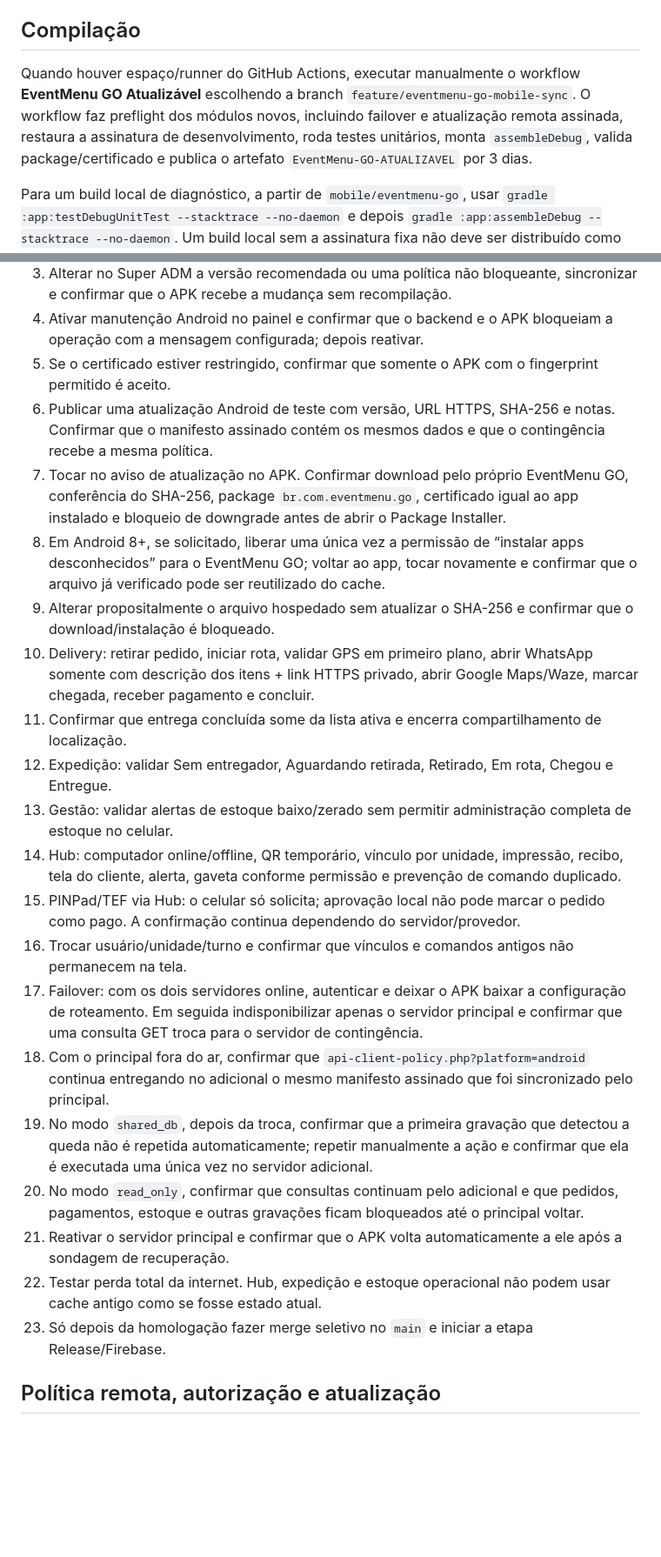
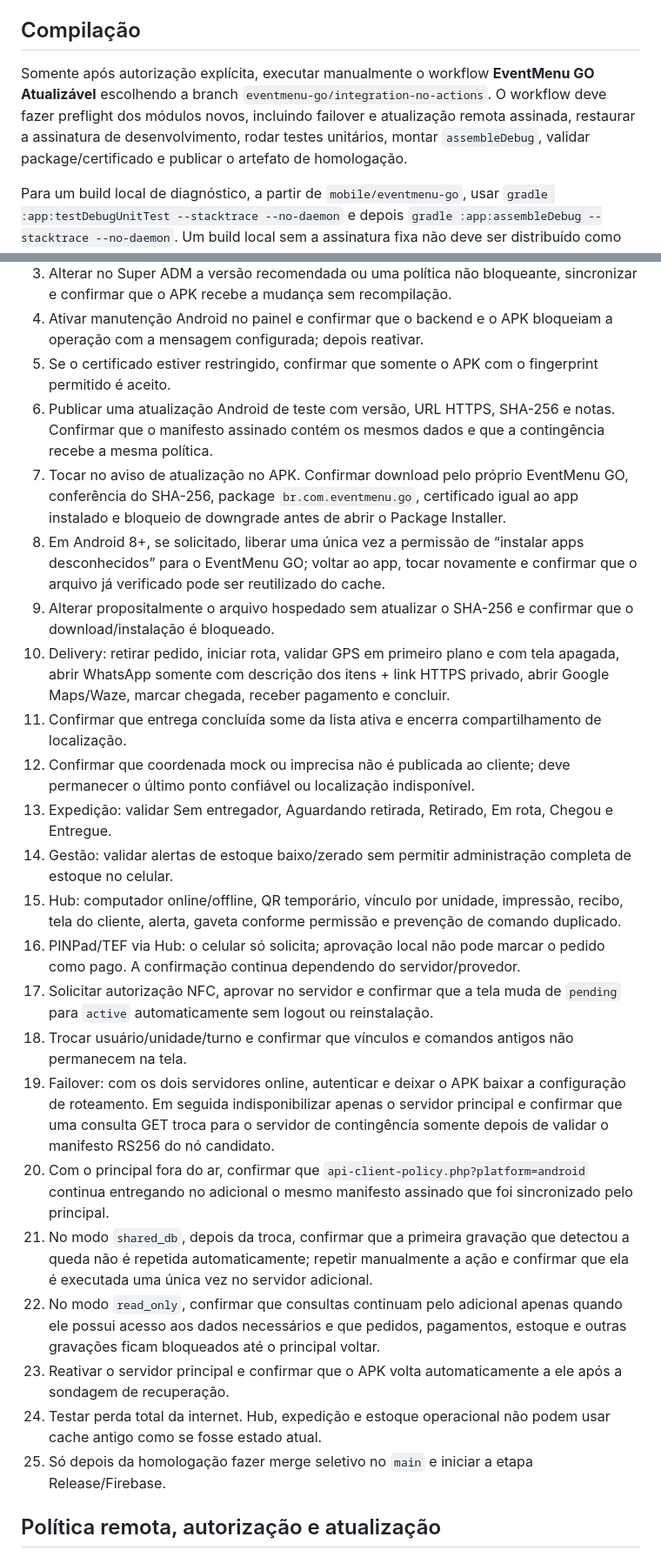
Before and after one commit to juliodelgadogui-collab/card-pio-, a Markdown page: mobile/eventmenu-go/PRE-COMPILACAO.md, 2 parts joined by grey strips. Shown at 87% size. GitHub-like rendering; blank space fills up the shorter version.

Commit message:
Atualiza preflight para branch integrada [skip ci]

```diff
--- a/mobile/eventmenu-go/PRE-COMPILACAO.md
+++ b/mobile/eventmenu-go/PRE-COMPILACAO.md
@@ -23,7 +26,7 @@ A próxima compilação deve ser **Debug Atualizável**, mantendo o package `br.
 
 ## Compilação
 
-Quando houver espaço/runner do GitHub Actions, executar manualmente o workflow **EventMenu GO Atualizável** escolhendo a branch `feature/eventmenu-go-mobile-sync`. O workflow faz preflight dos módulos novos, incluindo failover e atualização remota assinada, restaura a assinatura de desenvolvimento, roda testes unitários, monta `assembleDebug`, valida package/certificado e publica o artefato `EventMenu-GO-ATUALIZAVEL` por 3 dias.
+Somente após autorização explícita, executar manualmente o workflow **EventMenu GO Atualizável** escolhendo a branch `eventmenu-go/integration-no-actions`. O workflow deve fazer preflight dos módulos novos, incluindo failover e atualização remota assinada, restaurar a assinatura de desenvolvimento, rodar testes unitários, montar `assembleDebug`, validar package/certificado e publicar o artefato de homologação.
 
 Para um build local de diagnóstico, a partir de `mobile/eventmenu-go`, usar `gradle :app:testDebugUnitTest --stacktrace --no-daemon` e depois `gradle :app:assembleDebug --stacktrace --no-daemon`. Um build local sem a assinatura fixa não deve ser distribuído como APK atualizável por cima do APK já instalado.
 
@@ -34,24 +37,26 @@ Para um build local de diagnóstico, a partir de `mobile/eventmenu-go`, usar `gr
 3. Alterar no Super ADM a versão recomendada ou uma política não bloqueante, sincronizar e confirmar que o APK recebe a mudança sem recompilação.
 4. Ativar manutenção Android no painel e confirmar que o backend e o APK bloqueiam a operação com a mensagem configurada; depois reativar.
 5. Se o certificado estiver restringido, confirmar que somente o APK com o fingerprint permitido é aceito.
-6. Publicar uma atualização Android de teste com versão, URL HTTPS, SHA-256 e notas. Confirmar que o manifesto assinado contém os mesmos dados e que o contingência recebe a mesma política.
+6. Publicar uma atualização Android de teste com versão, URL HTTPS, SHA-256 e notas. Confirmar que o manifesto assinado contém os mesmos dados e que a contingência recebe a mesma política.
 7. Tocar no aviso de atualização no APK. Confirmar download pelo próprio EventMenu GO, conferência do SHA-256, package `br.com.eventmenu.go`, certificado igual ao app instalado e bloqueio de downgrade antes de abrir o Package Installer.
 8. Em Android 8+, se solicitado, liberar uma única vez a permissão de “instalar apps desconhecidos” para o EventMenu GO; voltar ao app, tocar novamente e confirmar que o arquivo já verificado pode ser reutilizado do cache.
 9. Alterar propositalmente o arquivo hospedado sem atualizar o SHA-256 e confirmar que o download/instalação é bloqueado.
-10. Delivery: retirar pedido, iniciar rota, validar GPS em primeiro plano, abrir WhatsApp somente com descrição dos itens + link HTTPS privado, abrir Google Maps/Waze, marcar chegada, receber pagamento e concluir.
+10. Delivery: retirar pedido, iniciar rota, validar GPS em primeiro plano e com tela apagada, abrir WhatsApp somente com descrição dos itens + link HTTPS privado, abrir Google Maps/Waze, marcar chegada, receber pagamento e concluir.
 11. Confirmar que entrega concluída some da lista ativa e encerra compartilhamento de localização.
-12. Expedição: validar Sem entregador, Aguardando retirada, Retirado, Em rota, Chegou e Entregue.
-13. Gestão: validar alertas de estoque baixo/zerado sem permitir administração completa de estoque no celular.
-14. Hub: computador online/offline, QR temporário, vínculo por unidade, impressão, recibo, tela do cliente, alerta, gaveta conforme permissão e prevenção de comando duplicado.
-15. PINPad/TEF via Hub: o celular só solicita; aprovação local não pode marcar o pedido como pago. A confirmação continua dependendo do servidor/provedor.
-16. Trocar usuário/unidade/turno e confirmar que vínculos e comandos antigos não permanecem na tela.
-17. Failover: com os dois servidores online, autenticar e deixar o APK baixar a configuração de roteamento. Em seguida indisponibilizar apenas o servidor principal e confirmar que uma consulta GET troca para o servidor de contingência.
-18. Com o principal fora do ar, confirmar que `api-client-policy.php?platform=android` continua entregando no adicional o mesmo manifesto assinado que foi sincronizado pelo principal.
-19. No modo `shared_db`, depois da troca, confirmar que a primeira gravação que detectou a queda não é repetida automaticamente; repetir manualmente a ação e confirmar que ela é executada uma única vez no servidor adicional.
-20. No modo `read_only`, confirmar que consultas continuam pelo adicional e que pedidos, pagamentos, estoque e outras gravações ficam bloqueados até o principal voltar.
-21. Reativar o servidor principal e confirmar que o APK volta automaticamente a ele após a sondagem de recuperação.
-22. Testar perda total da internet. Hub, expedição e estoque operacional não podem usar cache antigo como se fosse estado atual.
-23. Só depois da homologação fazer merge seletivo no `main` e iniciar a etapa Release/Firebase.
+12. Confirmar que coordenada mock ou imprecisa não é publicada ao cliente; deve permanecer o último ponto confiável ou localização indisponível.
+13. Expedição: validar Sem entregador, Aguardando retirada, Retirado, Em rota, Chegou e Entregue.
+14. Gestão: validar alertas de estoque baixo/zerado sem permitir administração completa de estoque no celular.
+15. Hub: computador online/offline, QR temporário, vínculo por unidade, impressão, recibo, tela do cliente, alerta, gaveta conforme permissão e prevenção de comando duplicado.
+16. PINPad/TEF via Hub: o celular só solicita; aprovação local não pode marcar o pedido como pago. A confirmação continua dependendo do servidor/provedor.
+17. Solicitar autorização NFC, aprovar no servidor e confirmar que a tela muda de `pending` para `active` automaticamente sem logout ou reinstalação.
+18. Trocar usuário/unidade/turno e confirmar que vínculos e comandos antigos não permanecem na tela.
+19. Failover: com os dois servidores online, autenticar e deixar o APK baixar a configuração de roteamento. Em seguida indisponibilizar apenas o servidor principal e confirmar que uma consulta GET troca para o servidor de contingência somente depois de validar o manifesto RS256 do nó candidato.
+20. Com o principal fora do ar, confirmar que `api-client-policy.php?platform=android` continua entregando no adicional o mesmo manifesto assinado que foi sincronizado pelo principal.
+21. No modo `shared_db`, depois da troca, confirmar que a primeira gravação que detectou a queda não é repetida automaticamente; repetir manualmente a ação e confirmar que ela é executada uma única vez no servidor adicional.
+22. No modo `read_only`, confirmar que consultas continuam pelo adicional apenas quando ele possui acesso aos dados necessários e que pedidos, pagamentos, estoque e outras gravações ficam bloqueados até o principal voltar.
+23. Reativar o servidor principal e confirmar que o APK volta automaticamente a ele após a sondagem de recuperação.
+24. Testar perda total da internet. Hub, expedição e estoque operacional não podem usar cache antigo como se fosse estado atual.
+25. Só depois da homologação fazer merge seletivo no `main` e iniciar a etapa Release/Firebase.
 
 ## Política remota, autorização e atualização
 
```
Also changed, not shown: other parts of mobile/eventmenu-go/PRE-COMPILACAO.md (+7 -4 lines).
